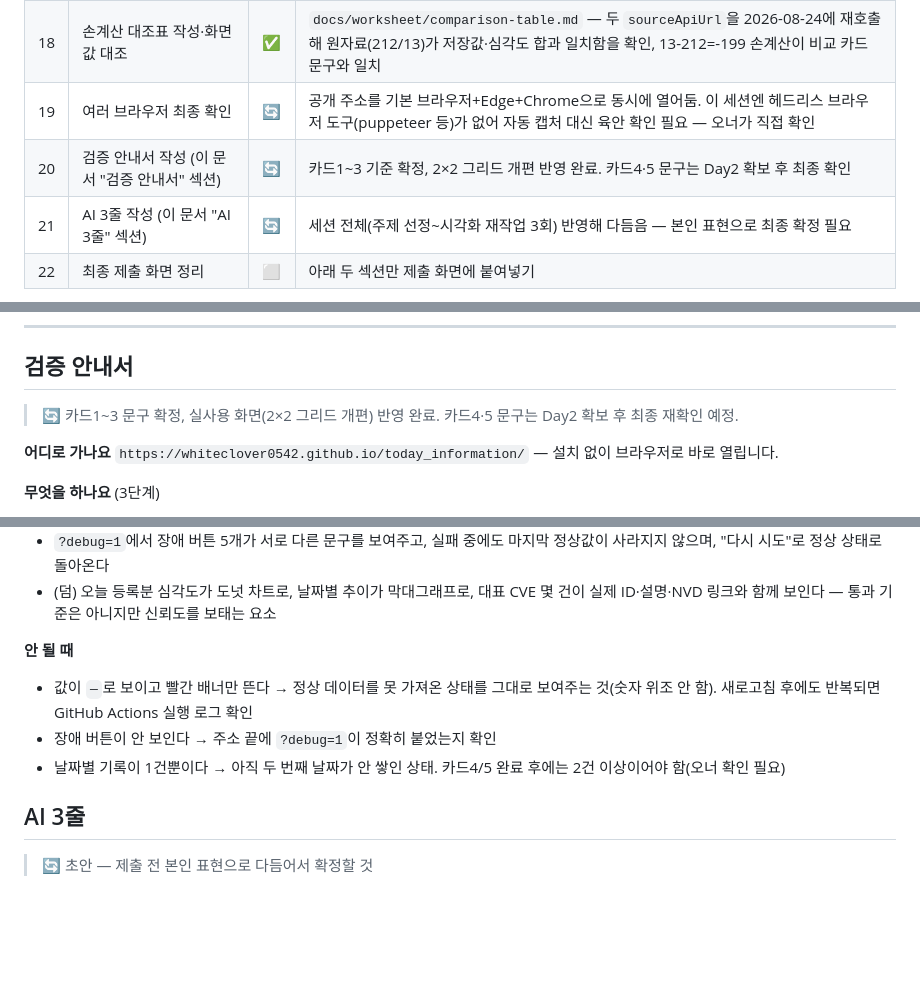
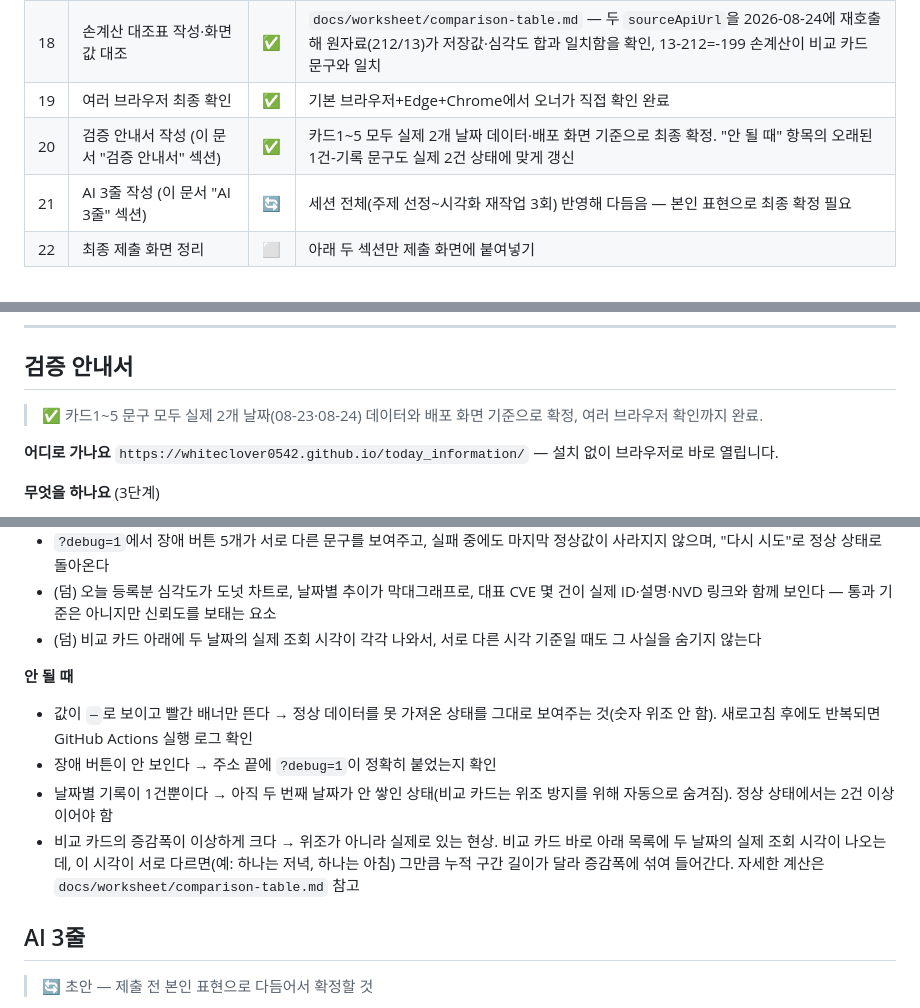
Before and after one commit to whiteclover0542/Today_CVE_information, a Markdown page: PROGRESS.md, 3 parts joined by grey strips. Drawn GitHub-style; blank space fills up the shorter version.

Commit message:
docs: 19·20번 완료 반영, 검증 안내서 카드1~5 최종 확정

```diff
--- a/PROGRESS.md
+++ b/PROGRESS.md
@@ -25,8 +25,8 @@
 | 16 | Day 2 기록 자동 확보 확인 | ✅ | 2026-08-24 09:30:19 KST, 스케줄 트리거(cron `0 0 * * *`)로 실행된 Actions #4가 실제로 새 날짜(08-24, 13건)를 커밋(`6d2c0d2`)·push. 참고: 08-23 00:31 KST 스케줄 실행(#3)은 이미 그 날짜 키가 있어 스킵됐던 것이라, 스케줄 트리거의 "쓰기" 경로가 실제로 검증된 건 이번이 처음. cron은 목표 시각(00:00 UTC)보다 이틀 연속 약 30분 늦게 시작됨(GitHub 플랫폼의 정시 실행 큐잉 지연, 워크플로 설정 문제 아님) |
 | 17 | 카드5 비교 로직 구현 | ✅ | 실제 2개 날짜(08-23 212건, 08-24 13건)로 배포 화면까지 검증 완료(`8a7381b`, `fac60ac` 커밋·push, Pages 재배포 성공). 조회 시각이 09:00 예정과 달리 각각 19:18/09:30 KST로 달라(누적 구간 길이 차이) 증감폭(-199)이 실제 발생량 차이로 오인될 위험을 발견해 비교 카드 아래 날짜별 조회 시각을 목록으로 분리 노출(`v16`) |
 | 18 | 손계산 대조표 작성·화면값 대조 | ✅ | `docs/worksheet/comparison-table.md` — 두 `sourceApiUrl`을 2026-08-24에 재호출해 원자료(212/13)가 저장값·심각도 합과 일치함을 확인, 13-212=-199 손계산이 비교 카드 문구와 일치 |
-| 19 | 여러 브라우저 최종 확인 | 🔄 | 공개 주소를 기본 브라우저+Edge+Chrome으로 동시에 열어둠. 이 세션엔 헤드리스 브라우저 도구(puppeteer 등)가 없어 자동 캡처 대신 육안 확인 필요 — 오너가 직접 확인 |
-| 20 | 검증 안내서 작성 (이 문서 "검증 안내서" 섹션) | 🔄 | 카드1~3 기준 확정, 2×2 그리드 개편 반영 완료. 카드4·5 문구는 Day2 확보 후 최종 확인 |
+| 19 | 여러 브라우저 최종 확인 | ✅ | 기본 브라우저+Edge+Chrome에서 오너가 직접 확인 완료 |
+| 20 | 검증 안내서 작성 (이 문서 "검증 안내서" 섹션) | ✅ | 카드1~5 모두 실제 2개 날짜 데이터·배포 화면 기준으로 최종 확정. "안 될 때" 항목의 오래된 1건-기록 문구도 실제 2건 상태에 맞게 갱신 |
 | 21 | AI 3줄 작성 (이 문서 "AI 3줄" 섹션) | 🔄 | 세션 전체(주제 선정~시각화 재작업 3회) 반영해 다듬음 — 본인 표현으로 최종 확정 필요 |
 | 22 | 최종 제출 화면 정리 | ⬜ | 아래 두 섹션만 제출 화면에 붙여넣기 |
 
@@ -133,7 +133,7 @@ GitHub Pages 무료 사용 조건 = 저장소 **Public** → 커밋 기록 전
 ---
 
 ## 검증 안내서
-> 🔄 카드1~3 문구 확정, 실사용 화면(2×2 그리드 개편) 반영 완료. 카드4·5 문구는 Day2 확보 후 최종 재확인 예정.
+> ✅ 카드1~5 문구 모두 실제 2개 날짜(08-23·08-24) 데이터와 배포 화면 기준으로 확정, 여러 브라우저 확인까지 완료.
 
 **어디로 가나요**
 `https://whiteclover0542.github.io/today_information/` — 설치 없이 브라우저로 바로 열립니다.
@@ -149,11 +149,13 @@ GitHub Pages 무료 사용 조건 = 저장소 **Public** → 커밋 기록 전
 - 날짜별 기록에 서로 다른 날짜가 중복 없이 쌓여 있고, 최신 2개 날짜의 차이(±건수, 증가/감소)가 화면에 보인다
 - `?debug=1`에서 장애 버튼 5개가 서로 다른 문구를 보여주고, 실패 중에도 마지막 정상값이 사라지지 않으며, "다시 시도"로 정상 상태로 돌아온다
 - (덤) 오늘 등록분 심각도가 도넛 차트로, 날짜별 추이가 막대그래프로, 대표 CVE 몇 건이 실제 ID·설명·NVD 링크와 함께 보인다 — 통과 기준은 아니지만 신뢰도를 보태는 요소
+- (덤) 비교 카드 아래에 두 날짜의 실제 조회 시각이 각각 나와서, 서로 다른 시각 기준일 때도 그 사실을 숨기지 않는다
 
 **안 될 때**
 - 값이 `—`로 보이고 빨간 배너만 뜬다 → 정상 데이터를 못 가져온 상태를 그대로 보여주는 것(숫자 위조 안 함). 새로고침 후에도 반복되면 GitHub Actions 실행 로그 확인
 - 장애 버튼이 안 보인다 → 주소 끝에 `?debug=1`이 정확히 붙었는지 확인
-- 날짜별 기록이 1건뿐이다 → 아직 두 번째 날짜가 안 쌓인 상태. 카드4/5 완료 후에는 2건 이상이어야 함(오너 확인 필요)
+- 날짜별 기록이 1건뿐이다 → 아직 두 번째 날짜가 안 쌓인 상태(비교 카드는 위조 방지를 위해 자동으로 숨겨짐). 정상 상태에서는 2건 이상이어야 함
+- 비교 카드의 증감폭이 이상하게 크다 → 위조가 아니라 실제로 있는 현상. 비교 카드 바로 아래 목록에 두 날짜의 실제 조회 시각이 나오는데, 이 시각이 서로 다르면(예: 하나는 저녁, 하나는 아침) 그만큼 누적 구간 길이가 달라 증감폭에 섞여 들어간다. 자세한 계산은 `docs/worksheet/comparison-table.md` 참고
 
 ## AI 3줄
 > 🔄 초안 — 제출 전 본인 표현으로 다듬어서 확정할 것
```
